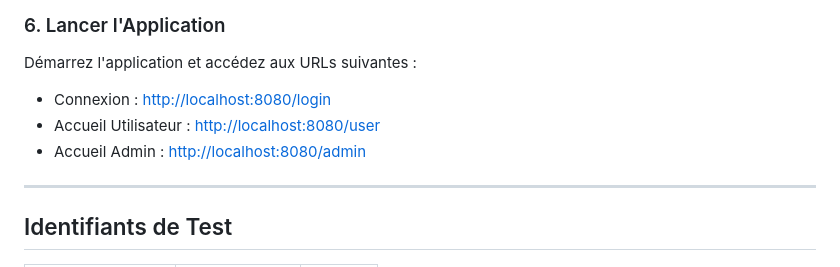
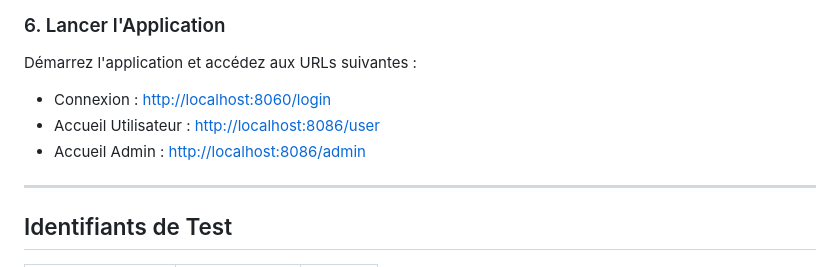
Before and after one commit to yassineab53/SpringSecurityInMemoryDao, a Markdown page: README.md, the part around the change. Drawn GitHub-style.

```diff
--- a/README.md
+++ b/README.md
@@ -217,9 +217,9 @@ server.port=8086
 ### 6. Lancer l'Application
 
 Démarrez l'application et accédez aux URLs suivantes :
-- Connexion : [http://localhost:8080/login](http://localhost:8080/login)
-- Accueil Utilisateur : [http://localhost:8080/user](http://localhost:8080/user)
-- Accueil Admin : [http://localhost:8080/admin](http://localhost:8080/admin)
+- Connexion : [http://localhost:8060/login](http://localhost:8086/login)
+- Accueil Utilisateur : [http://localhost:8086/user](http://localhost:8086/user)
+- Accueil Admin : [http://localhost:8086/admin](http://localhost:8086/admin)
 
 ---
 
```
Also changed, not shown: README_eng.md (+3 -3 lines).
